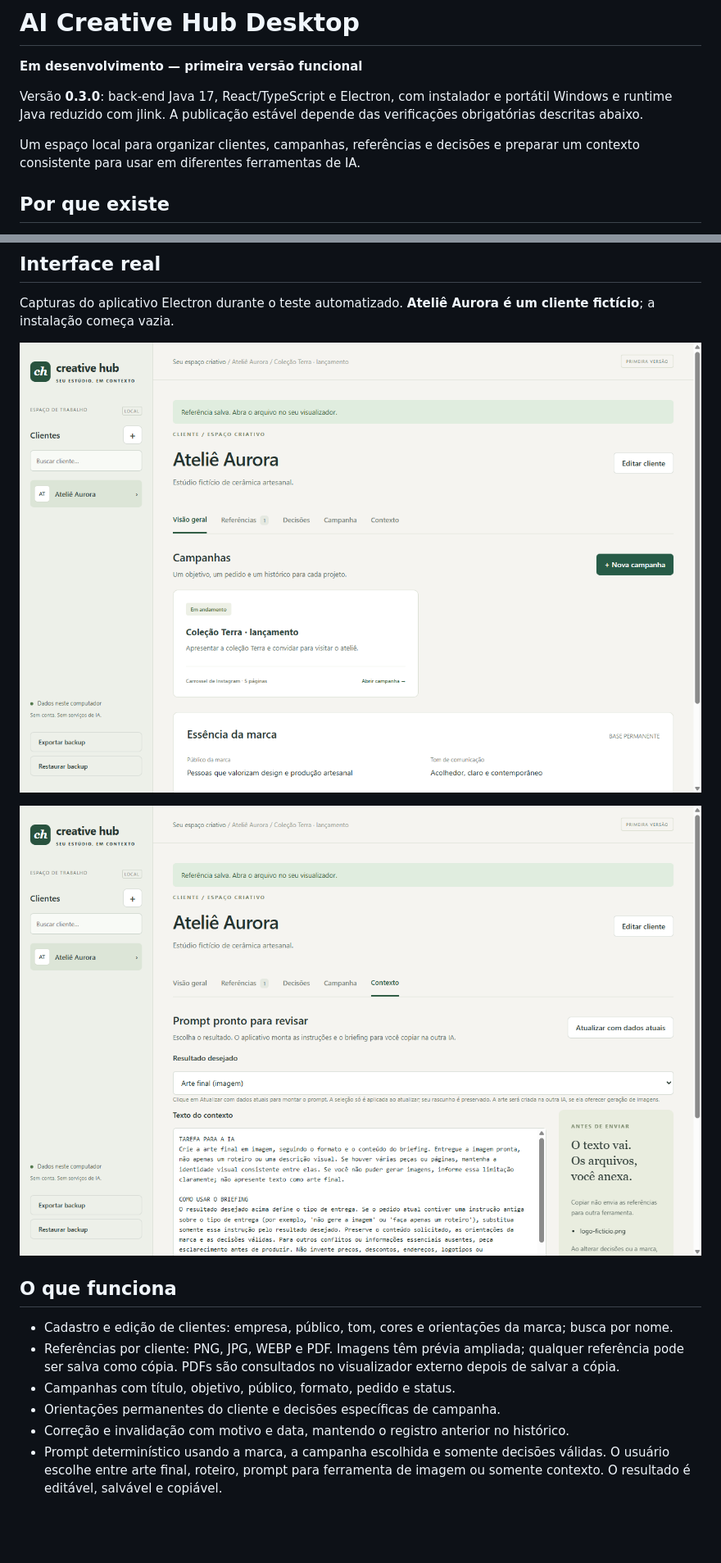
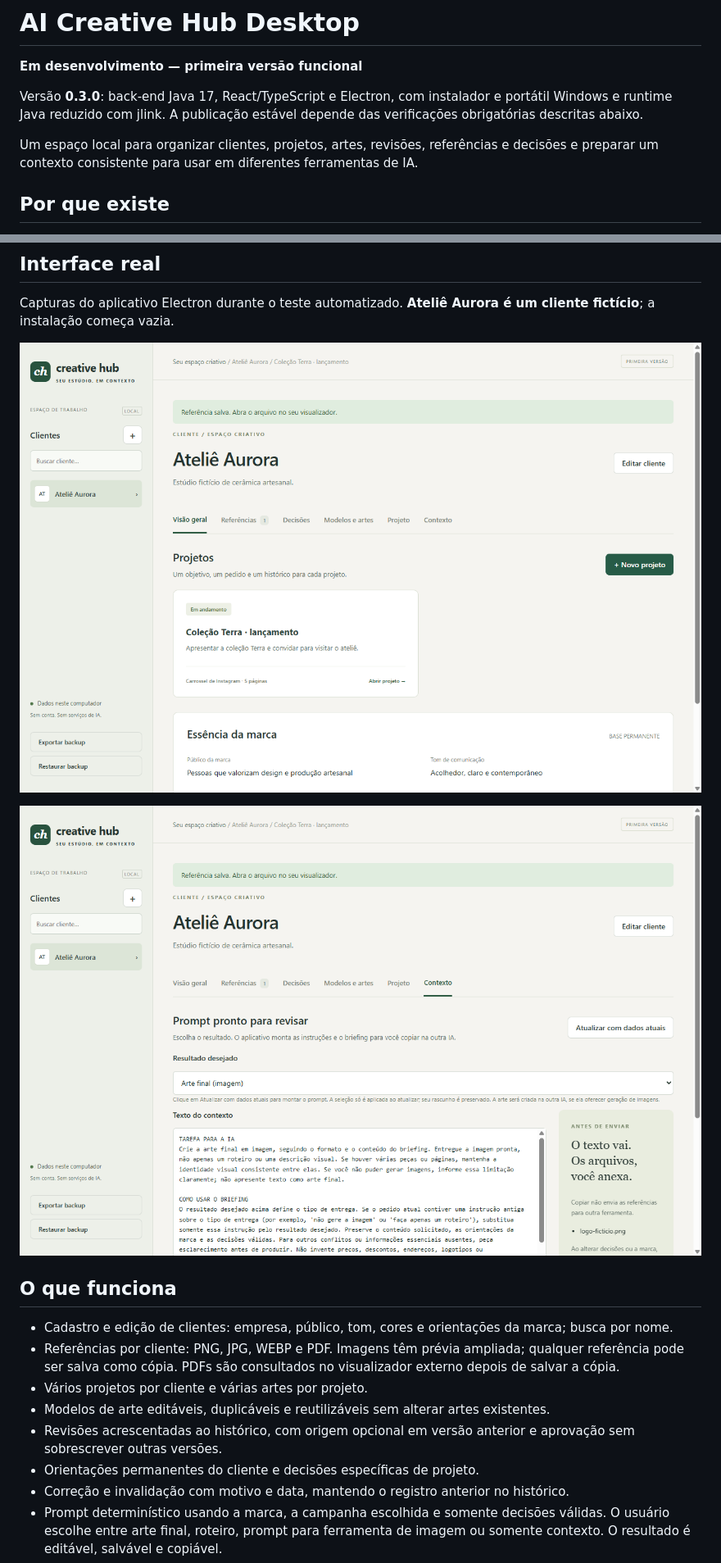
Before and after one commit to JuliaRomeira/ai-creative-hub-desktop, a Markdown page: README.md, 2 parts joined by grey strips. Shown at 82% size. Drawn GitHub-style; pictures changed too: docs/campanhas.png, docs/contexto.png; blank space fills up the shorter version.

```diff
--- a/README.md
+++ b/README.md
@@ -4,7 +4,7 @@
 
 Versão **0.3.0**: back-end Java 17, React/TypeScript e Electron, com instalador e portátil Windows e runtime Java reduzido com jlink. A publicação estável depende das verificações obrigatórias descritas abaixo.
 
-Um espaço local para organizar clientes, campanhas, referências e decisões e preparar um contexto consistente para usar em diferentes ferramentas de IA.
+Um espaço local para organizar clientes, projetos, artes, revisões, referências e decisões e preparar um contexto consistente para usar em diferentes ferramentas de IA.
 
 ## Por que existe
 
@@ -24,8 +24,10 @@ Capturas do aplicativo Electron durante o teste automatizado. **Ateliê Aurora
 
 - Cadastro e edição de clientes: empresa, público, tom, cores e orientações da marca; busca por nome.
 - Referências por cliente: PNG, JPG, WEBP e PDF. Imagens têm prévia ampliada; qualquer referência pode ser salva como cópia. PDFs são consultados no visualizador externo depois de salvar a cópia.
-- Campanhas com título, objetivo, público, formato, pedido e status.
-- Orientações permanentes do cliente e decisões específicas de campanha.
+- Vários projetos por cliente e várias artes por projeto.
+- Modelos de arte editáveis, duplicáveis e reutilizáveis sem alterar artes existentes.
+- Revisões acrescentadas ao histórico, com origem opcional em versão anterior e aprovação sem sobrescrever outras versões.
+- Orientações permanentes do cliente e decisões específicas de projeto.
 - Correção e invalidação com motivo e data, mantendo o registro anterior no histórico.
 - Prompt determinístico usando a marca, a campanha escolhida e somente decisões válidas. O usuário escolhe entre arte final, roteiro, prompt para ferramenta de imagem ou somente contexto. O resultado é editável, salvável e copiável.
 - Relação das referências que devem ser anexadas manualmente. **Copiar o texto não envia arquivos para outra IA.**
```
Also changed, not shown: other parts of README.md (+4 -2 lines), docs/ESTADO-PROJETO.md (+9 -0 lines), docs/QA.md (+8 -0 lines), 7 other files.
